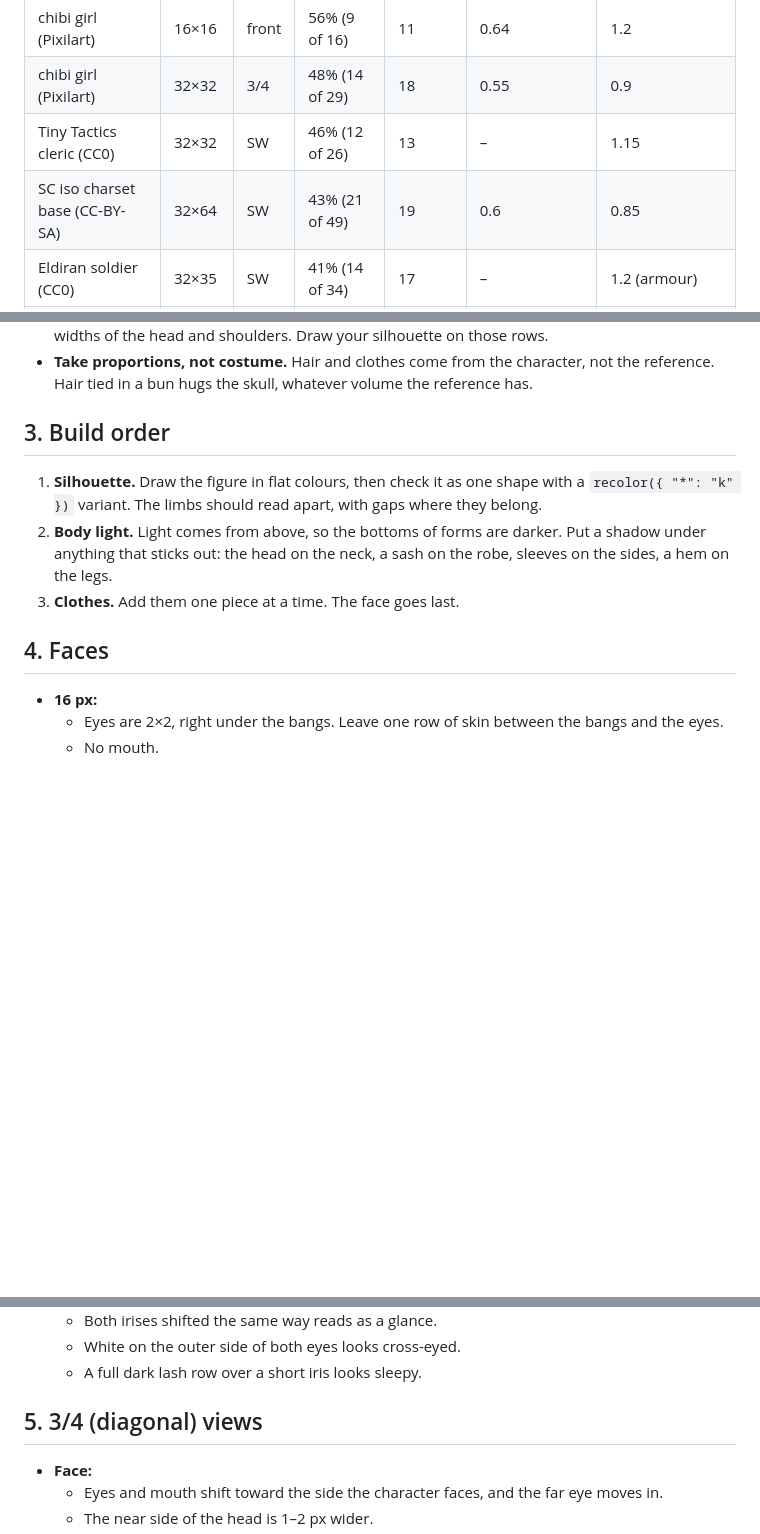
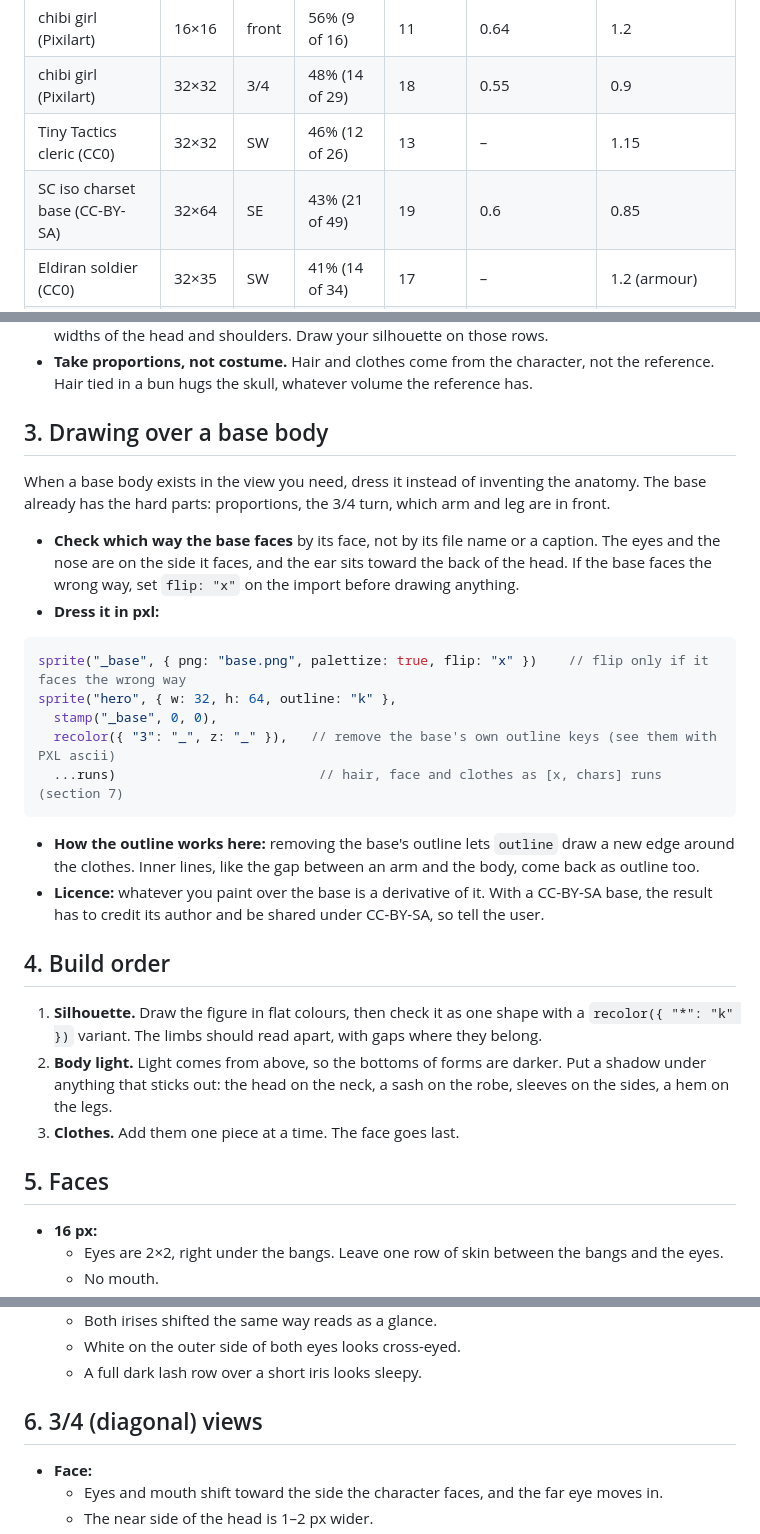
Before and after one commit to Legerdo/claude-pxl, a Markdown page: characters.md, 3 parts joined by grey strips. Drawn GitHub-style; blank space fills up the shorter version.

Commit message:
characters.md: drawing over a base body, and check which way it faces
Dressing a base body gave the best 64 px character so far: the base brings
the proportions and the 3/4 turn. The section shows the pxl recipe (import
with palettize, drop the base's outline keys, let outline redraw the edge)
and the trap that cost a full redo: a base captioned SW actually faced SE.
Read the facing from the eyes and the ear, and flip before drawing.

Co-Authored-By: Claude Opus 5.5 <noreply@anthropic.com>
Claude-Session: https://claude.ai/code/session_018oToubEaEiovyoqNm3R3xS

````diff
--- a/characters.md
+++ b/characters.md
@@ -14,7 +14,7 @@ the top of the head to the soles.
 | chibi girl (Pixilart) | 16×16 | front | 56% (9 of 16) | 11 | 0.64 | 1.2 |
 | chibi girl (Pixilart) | 32×32 | 3/4 | 48% (14 of 29) | 18 | 0.55 | 0.9 |
 | Tiny Tactics cleric (CC0) | 32×32 | SW | 46% (12 of 26) | 13 | – | 1.15 |
-| SC iso charset base (CC-BY-SA) | 32×64 | SW | 43% (21 of 49) | 19 | 0.6 | 0.85 |
+| SC iso charset base (CC-BY-SA) | 32×64 | SE | 43% (21 of 49) | 19 | 0.6 | 0.85 |
 | Eldiran soldier (CC0) | 32×35 | SW | 41% (14 of 34) | 17 | – | 1.2 (armour) |
 | LPC female base (CC-BY-SA) | 64×64 | front | 40% (19 of 47) | 20 | 1.0 | 1.4 |
 | Pixilart "How to Draw a Person" | 96 tall | front | 37% | 30 | 0.93 | 1.2–1.33 |
@@ -43,7 +43,30 @@ the top of the head to the soles.
 - **Take proportions, not costume.** Hair and clothes come from the character, not the reference.
   Hair tied in a bun hugs the skull, whatever volume the reference has.
 
-## 3. Build order
+## 3. Drawing over a base body
+
+When a base body exists in the view you need, dress it instead of inventing the anatomy. The base
+already has the hard parts: proportions, the 3/4 turn, which arm and leg are in front.
+
+- **Check which way the base faces** by its face, not by its file name or a caption. The eyes and
+  the nose are on the side it faces, and the ear sits toward the back of the head. If the base faces
+  the wrong way, set `flip: "x"` on the import before drawing anything.
+- **Dress it in pxl:**
+
+```js
+sprite("_base", { png: "base.png", palettize: true, flip: "x" })    // flip only if it faces the wrong way
+sprite("hero", { w: 32, h: 64, outline: "k" },
+  stamp("_base", 0, 0),
+  recolor({ "3": "_", z: "_" }),   // remove the base's own outline keys (see them with PXL ascii)
+  ...runs)                          // hair, face and clothes as [x, chars] runs (section 7)
+```
+
+- **How the outline works here:** removing the base's outline lets `outline` draw a new edge around
+  the clothes. Inner lines, like the gap between an arm and the body, come back as outline too.
+- **Licence:** whatever you paint over the base is a derivative of it. With a CC-BY-SA base, the
+  result has to credit its author and be shared under CC-BY-SA, so tell the user.
+
+## 4. Build order
 
 1. **Silhouette.** Draw the figure in flat colours, then check it as one shape with a
    `recolor({ "*": "k" })` variant. The limbs should read apart, with gaps where they belong.
@@ -52,7 +75,7 @@ the top of the head to the soles.
    on the legs.
 3. **Clothes.** Add them one piece at a time. The face goes last.
 
-## 4. Faces
+## 5. Faces
 
 - **16 px:**
   - Eyes are 2×2, right under the bangs. Leave one row of skin between the bangs and the eyes.
@@ -72,7 +95,7 @@ the top of the head to the soles.
   - White on the outer side of both eyes looks cross-eyed.
   - A full dark lash row over a short iris looks sleepy.
 
-## 5. 3/4 (diagonal) views
+## 6. 3/4 (diagonal) views
 
 - **Face:**
   - Eyes and mouth shift toward the side the character faces, and the far eye moves in.
````
Also changed, not shown: other parts of characters.md (+1 -1 lines), SKILL.md (+1 -1 lines).
